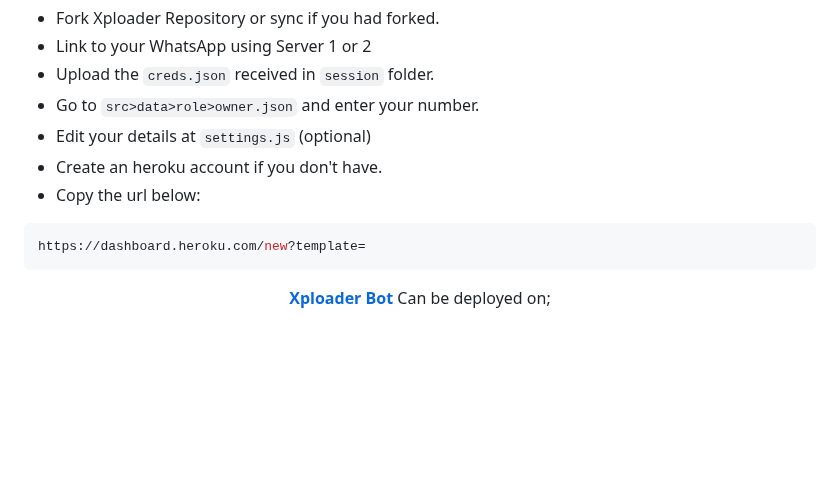
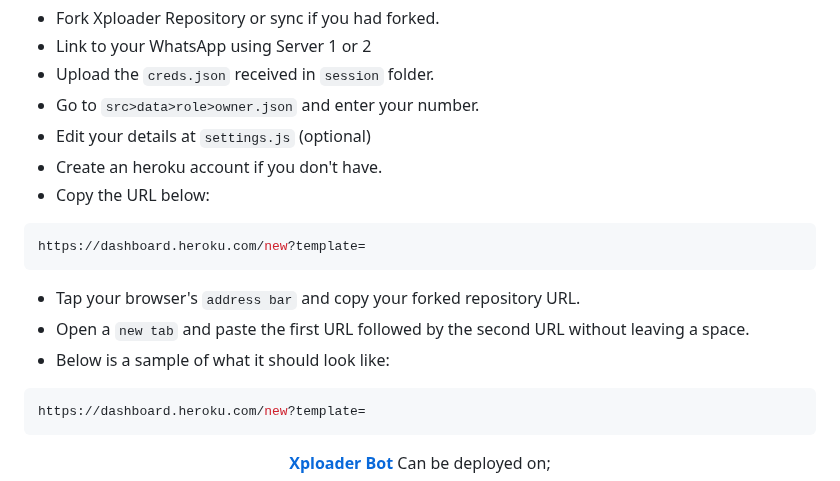
Before and after one commit to vinmax3y/XPLOADER-BOT, a Markdown page: README.md, the part around the change. Rendered like a GitHub page; blank space fills up the shorter version.

````diff
--- a/README.md
+++ b/README.md
@@ -91,7 +91,13 @@
 * Go to `src>data>role>owner.json` and enter your number.
 * Edit your details at `settings.js` (optional)
 * Create an heroku account if you don't have.
-* Copy the url below:
+* Copy the URL below:
+```bash
+https://dashboard.heroku.com/new?template=
+```
+* Tap your browser's `address bar` and copy your forked repository URL.
+* Open a `new tab` and paste the first URL followed by the second URL without leaving a space.
+* Below is a sample of what it should look like:
 ```bash
 https://dashboard.heroku.com/new?template=
 ```
````
